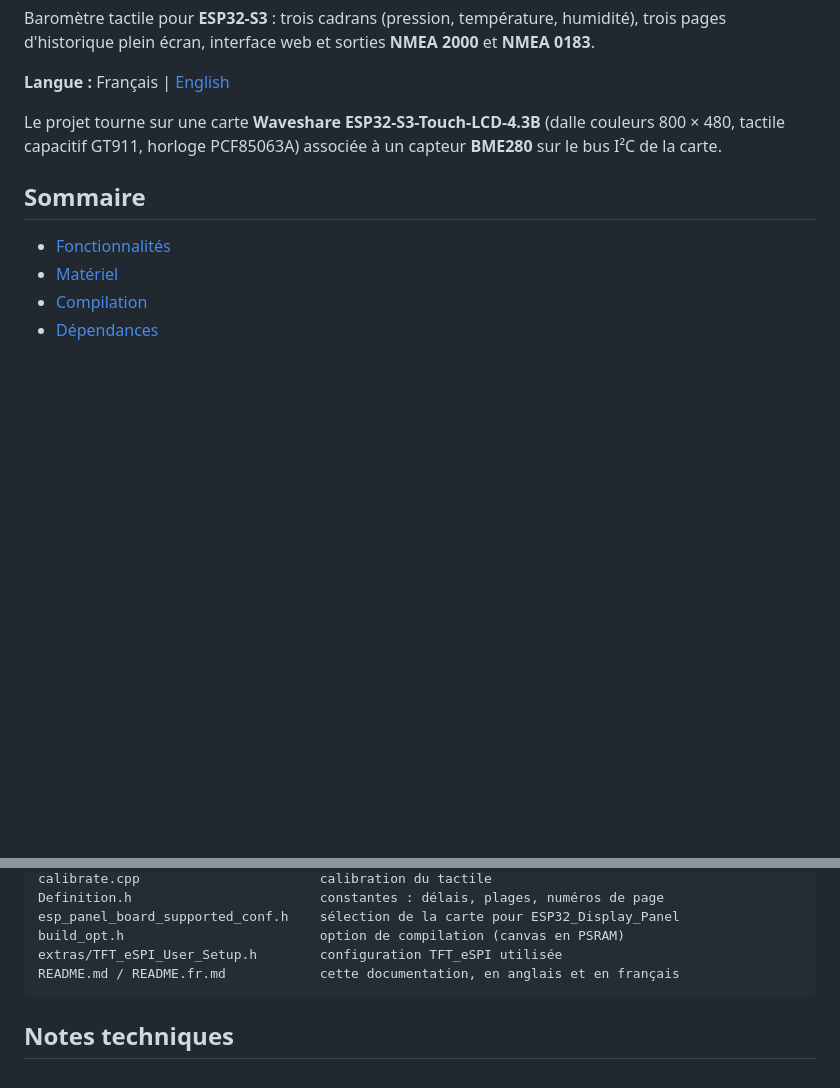
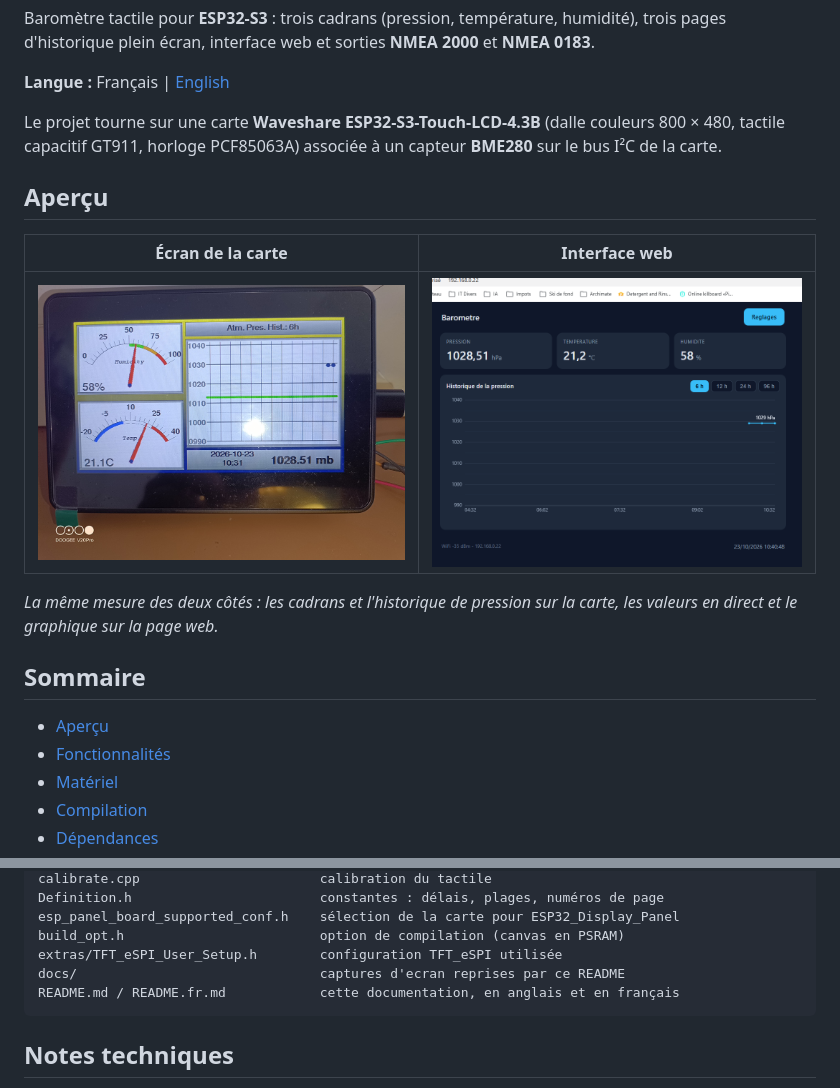
Before and after one commit to Soleiado/Barometre_marin, a Markdown page: README.fr.md, 2 parts joined by grey strips. GitHub-like rendering; pictures changed too: docs/ecran_de_la_carte.jpg (added), docs/page_web.png (added); blank space fills up the shorter version.

Commit message:
docs: captures d'ecran de la carte et de la page web dans le README

````diff
--- a/README.fr.md
+++ b/README.fr.md
@@ -10,8 +10,18 @@ Le projet tourne sur une carte **Waveshare ESP32-S3-Touch-LCD-4.3B** (dalle
 couleurs 800 × 480, tactile capacitif GT911, horloge PCF85063A) associée à un
 capteur **BME280** sur le bus I²C de la carte.
 
+## Aperçu
+
+| Écran de la carte | Interface web |
+|:---:|:---:|
+| <img src="docs/ecran_de_la_carte.jpg" alt="Baromètre en fonctionnement : cadrans humidité et température, historique de pression" width="400"> | <img src="docs/page_web.png" alt="Page web : valeurs courantes et historique de pression" width="400"> |
+
+*La même mesure des deux côtés : les cadrans et l'historique de pression sur la
+carte, les valeurs en direct et le graphique sur la page web.*
+
 ## Sommaire
 
+- [Aperçu](#aperçu)
 - [Fonctionnalités](#fonctionnalités)
 - [Matériel](#matériel)
 - [Compilation](#compilation)
@@ -273,6 +283,7 @@ Definition.h                        constantes : délais, plages, numéros de pa
 esp_panel_board_supported_conf.h    sélection de la carte pour ESP32_Display_Panel
 build_opt.h                         option de compilation (canvas en PSRAM)
 extras/TFT_eSPI_User_Setup.h        configuration TFT_eSPI utilisée
+docs/                               captures d'ecran reprises par ce README
 README.md / README.fr.md            cette documentation, en anglais et en français
 ```
 
````
Also changed, not shown: README.md (+11 -0 lines).
